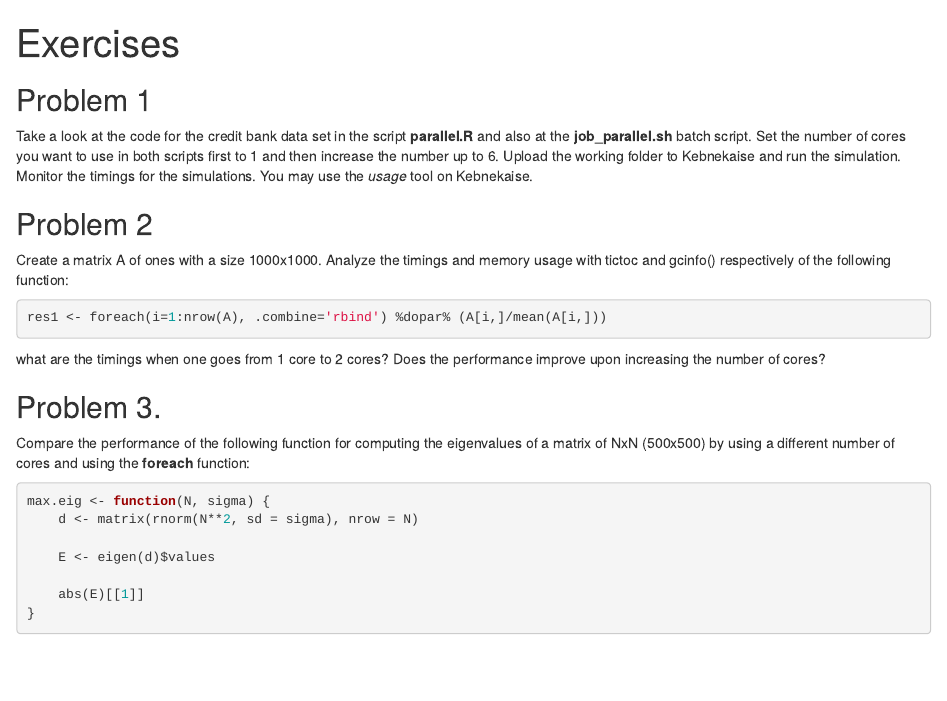
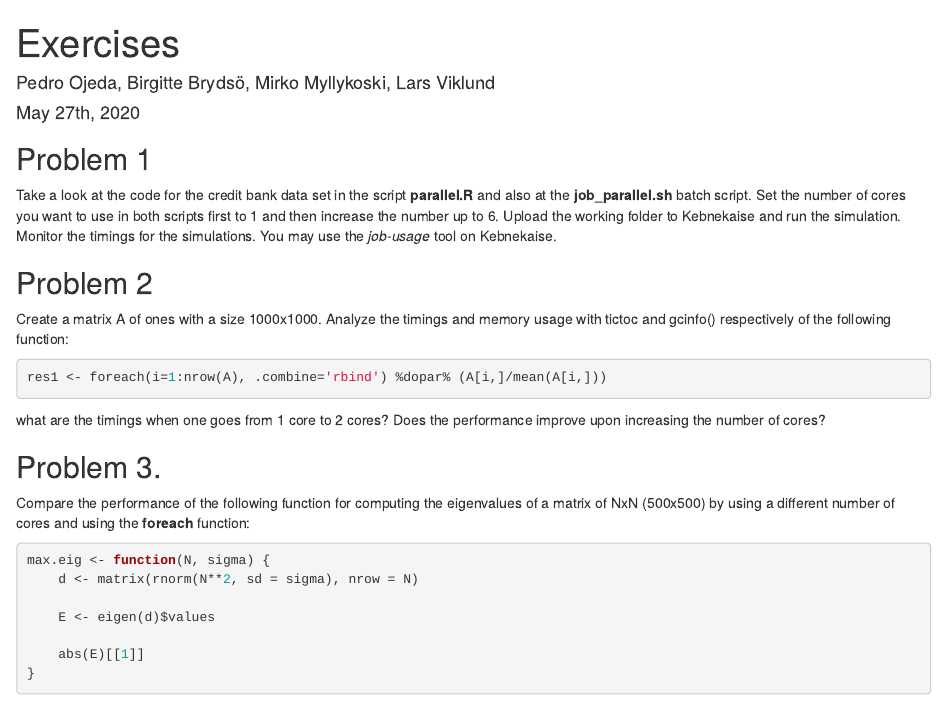
Before and after one commit to pojeda/R_in_HPC, an R Markdown document (6.RF/Exercises.Rmd): the page in a window 1100 px wide, from its top. Rendered offline with R 4.5, knitr and Pandoc, with nearby package versions.

Commit message:
dates and authors for RF files

```diff
--- a/6.RF/Exercises.Rmd
+++ b/6.RF/Exercises.Rmd
@@ -1,5 +1,7 @@
 ---
 title: "Exercises"
+author: "Pedro Ojeda, Birgitte Brydsö, Mirko Myllykoski, Lars Viklund"
+date: "May 27th, 2020"
 output: html_document
 ---
 
@@ -9,7 +11,7 @@ knitr::opts_chunk$set(echo = TRUE)
 
 ## Problem 1
 
-Take a look at the code for the credit bank data set in the script **parallel.R** and also at the **job_parallel.sh** batch script. Set the number of cores you want to use in both scripts first to 1 and then increase the number up to 6. Upload the working folder to Kebnekaise and run the simulation. Monitor the timings for the simulations. You may use the *usage* tool on Kebnekaise.
+Take a look at the code for the credit bank data set in the script **parallel.R** and also at the **job_parallel.sh** batch script. Set the number of cores you want to use in both scripts first to 1 and then increase the number up to 6. Upload the working folder to Kebnekaise and run the simulation. Monitor the timings for the simulations. You may use the *job-usage* tool on Kebnekaise.
 
 ## Problem 2
 
```
Also changed, not shown: 6.RF/Solutions.Rmd (+2 -0 lines).
